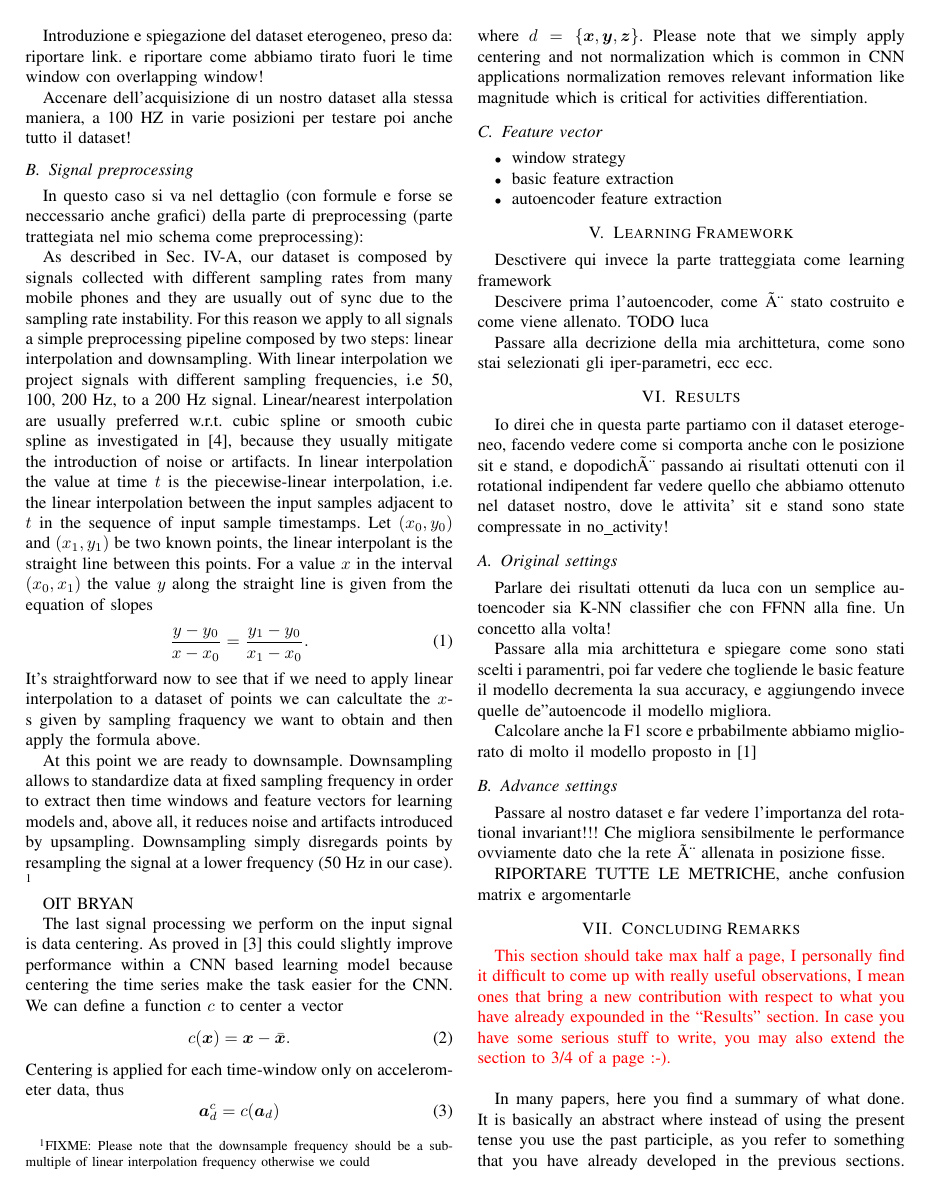
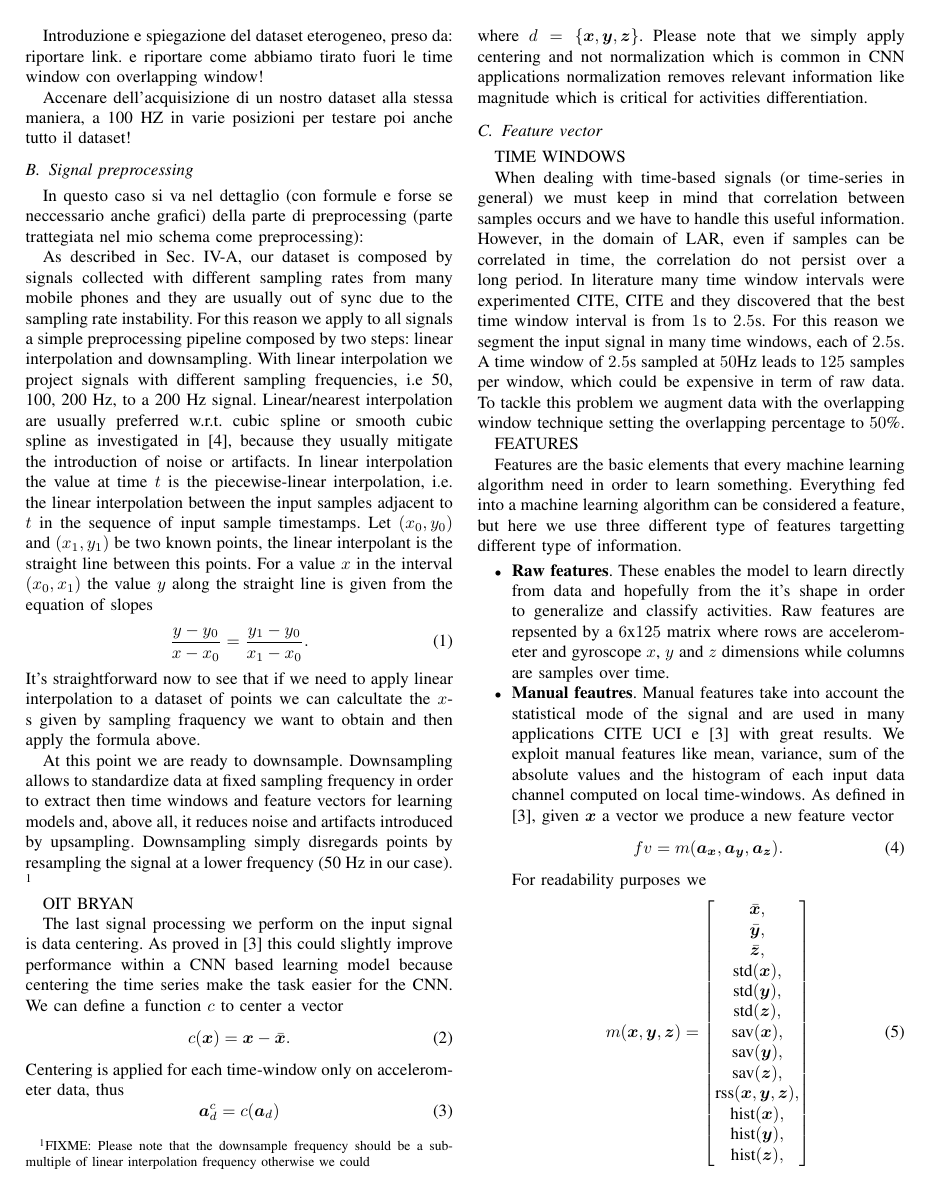
Before and after one commit to lparolari/har, a LaTeX paper (paper/template.tex, which reads paper/model.tex): page 3 of 4 before the commit and page 3 of 5 after it. Compiled offline with pdfLaTeX.

Commit message:
Add feature vector section

```diff
--- a/paper/model.tex
+++ b/paper/model.tex
@@ -109,7 +109,69 @@ normalization removes relevant information like magnitude which is
 critical for activities differentiation.
 
 \subsection{Feature vector}
+\label{subsec:feature-vector}
+
+TIME WINDOWS
+
+When dealing with time-based signals (or time-series in general) we
+must keep in mind that correlation between samples occurs and we have
+to handle this useful information. However, in the domain of LAR, even
+if samples can be correlated in time, the correlation do not persist
+over a long period. In literature many time window intervals were
+experimented CITE, CITE and they discovered that the best time window
+interval is from $1$s to $2.5$s. For this reason we segment the input
+signal in many time windows, each of $2.5$s. A time window of $2.5$s
+sampled at $50$Hz leads to $125$ samples per window, which could be
+expensive in term of raw data. To tackle this problem we augment
+data with the overlapping window technique setting the overlapping
+percentage to $50$\%.
+
+FEATURES
+
+Features are the basic elements that every machine learning algorithm
+need in order to learn something. Everything fed into a machine
+learning algorithm can be considered a feature, but here we use three different type of features targetting different type of information.
+
 \begin{itemize}
-	\item window strategy
-	\item basic feature extraction
-	\item autoencoder feature extraction
+\item \textbf{Raw features}. These enables the model to
+  learn directly from data and hopefully from the it's shape in order
+  to generalize and classify activities. Raw features are repsented by
+  a $6 \text{x} 125$ matrix where rows are accelerometer and gyroscope
+  $x$, $y$ and $z$ dimensions while columns are samples over time.
+\item \textbf{Manual feautres}. Manual features take into account the
+  statistical mode of the signal and are used in many applications
+  CITE UCI e \cite{ignatov2018real} with great results. We exploit
+  manual features like mean, variance, sum of the absolute values and
+  the histogram of each input data channel computed on local
+  time-windows. As defined in \cite{ignatov2018real}, given $\x$ a
+  vector we produce a new feature vector
+  \begin{align}
+    fv = m(\boldsymbol{a}_{\x}, \boldsymbol{a}_{\y}, \boldsymbol{a}_{\z}).
+  \end{align}
+  For readability purposes we
+  \begin{align}
+    m(\x, \y, \z) &= \begin{bmatrix}
+      \bar{\x}, \\
+      \bar{\y}, \\
+      \bar{\z}, \\
+      \text{std}(\x), \\
+      \text{std}(\y), \\
+      \text{std}(\z), \\
+      \text{sav}(\x), \\
+      \text{sav}(\y), \\
+      \text{sav}(\z), \\
+      \text{rss}(\x, \y, \z), \\
+      \text{hist}(\x), \\
+      \text{hist}(\y), \\
+      \text{hist}(\z), \\
+    \end{bmatrix}
+  \end{align}
+  where
+  \begin{align}
+    \text{std}(\x) &= \sqrt{ \sum_{i=1}^{n = \text{len}(\x)} \frac{(|\x_c|)(i)^2}{n} } \\
+    \text{sav}(\x) &= \sum_{i=1}^{n = \text{len}(\x)} \frac{(|\x_c|)(i)}{n} \\
+    \text{rss}(\x, \y, \z) &= \sum_{i=1}^{n =\text{len}(\x)} \sqrt{x(i)^2 + y(i)^2 + z(i)^2} / n \\
+    \text{hist}(\x) &= \text{computes histograms with $10$ bins} \\
+    \x_c &= \{ c(\x)(i) \quad \forall i \in 1..\text{len}(\x) \} \\
+    c(\x)(i) &= \x(i) - \xm
+  \end{align}
```
Also changed, not shown: paper/model.tex (6 more changed lines).
